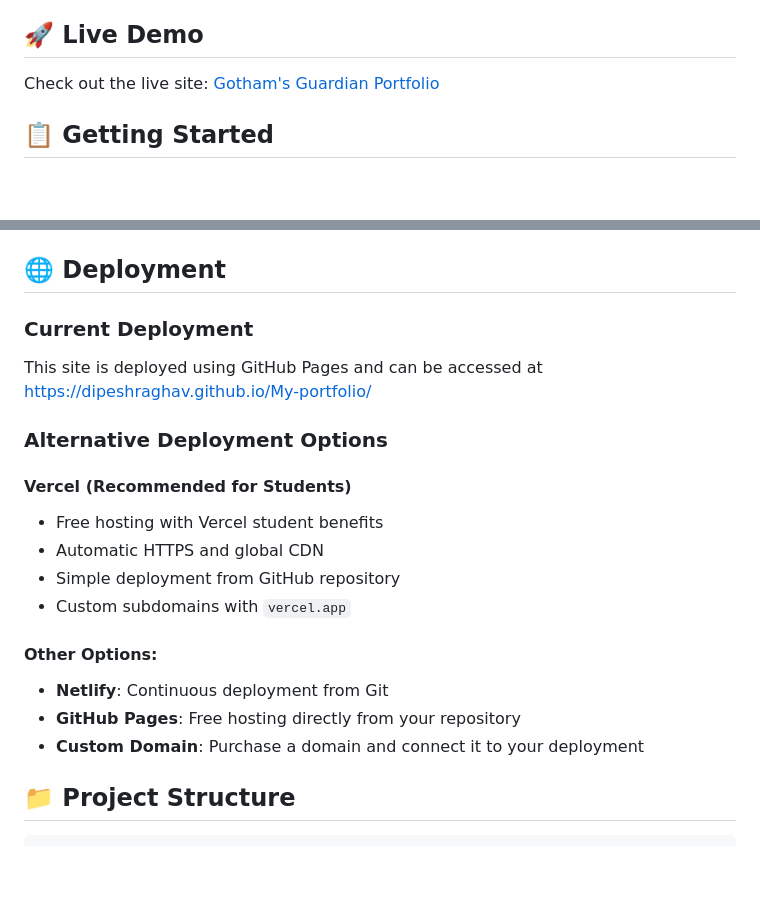
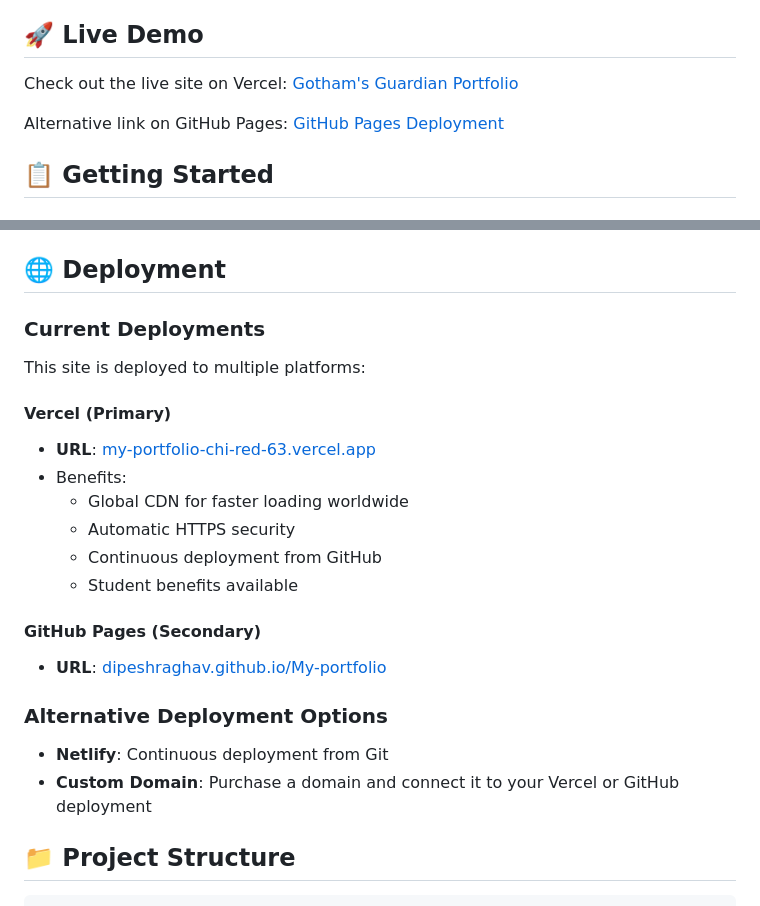
Before and after one commit to DipeshRaghav/My-portfolio, a Markdown page: README.md, 2 parts joined by grey strips. GitHub-like rendering; blank space fills up the shorter version.

Commit message:
Update README with Vercel deployment information

```diff
--- a/README.md
+++ b/README.md
@@ -26,7 +26,9 @@ A responsive Batman-themed portfolio website for a first-year computer science s
 
 ## 🚀 Live Demo
 
-Check out the live site: [Gotham's Guardian Portfolio](https://dipeshraghav.github.io/My-portfolio/)
+Check out the live site on Vercel: [Gotham's Guardian Portfolio](https://my-portfolio-chi-red-63.vercel.app/)
+
+Alternative link on GitHub Pages: [GitHub Pages Deployment](https://dipeshraghav.github.io/My-portfolio/)
 
 ## 📋 Getting Started
 
@@ -56,22 +58,25 @@ To customize this portfolio for your own use:
 
 ## 🌐 Deployment
 
-### Current Deployment
+### Current Deployments
 
-This site is deployed using GitHub Pages and can be accessed at [https://dipeshraghav.github.io/My-portfolio/](https://dipeshraghav.github.io/My-portfolio/)
+This site is deployed to multiple platforms:
+
+#### Vercel (Primary)
+- **URL**: [my-portfolio-chi-red-63.vercel.app](https://my-portfolio-chi-red-63.vercel.app/)
+- Benefits:
+  - Global CDN for faster loading worldwide
+  - Automatic HTTPS security
+  - Continuous deployment from GitHub
+  - Student benefits available
+
+#### GitHub Pages (Secondary)
+- **URL**: [dipeshraghav.github.io/My-portfolio](https://dipeshraghav.github.io/My-portfolio/)
 
 ### Alternative Deployment Options
 
-#### Vercel (Recommended for Students)
-- Free hosting with Vercel student benefits
-- Automatic HTTPS and global CDN
-- Simple deployment from GitHub repository
-- Custom subdomains with `vercel.app`
-
-#### Other Options:
 - **Netlify**: Continuous deployment from Git
-- **GitHub Pages**: Free hosting directly from your repository
-- **Custom Domain**: Purchase a domain and connect it to your deployment
+- **Custom Domain**: Purchase a domain and connect it to your Vercel or GitHub deployment
 
 ## 📁 Project Structure
 
```
